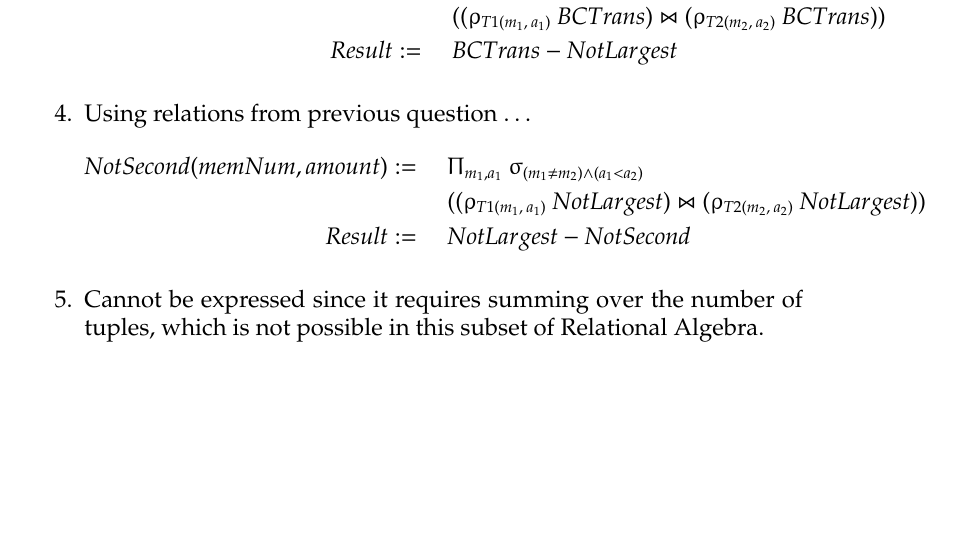
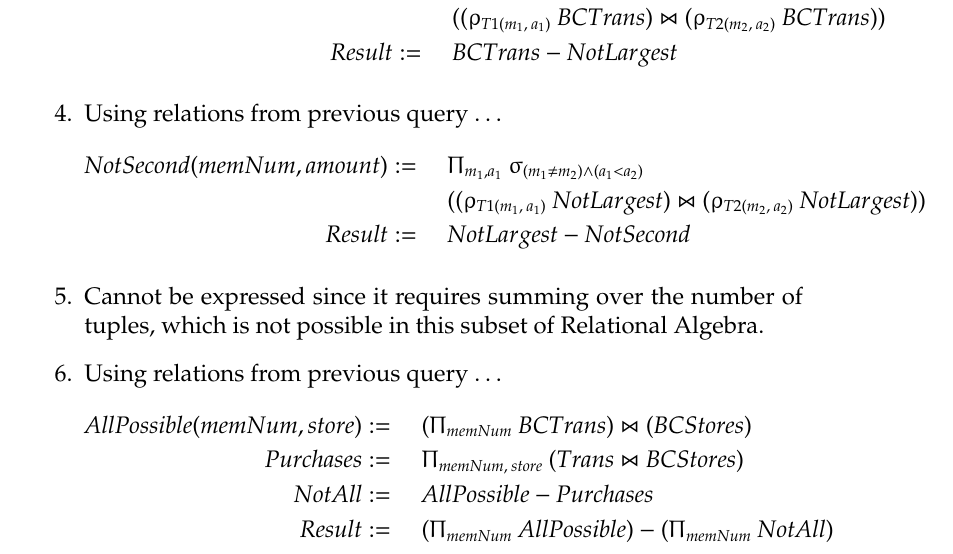
Before and after one commit to zqureshi/CSC343, a LaTeX document (a1/A1.tex): part of page 2 of 2, cut so that both start at the same text, the shorter picture padded with empty space. Compiled offline with pdfLaTeX.

Commit message:
completed q6

```diff
--- a/a1/A1.tex
+++ b/a1/A1.tex
@@ -50,7 +50,7 @@
         Result & := & \quad BCTrans - NotLargest
       \end{IEEEeqnarray*}
     \item
-      Using relations from previous question \ldots
+      Using relations from previous query \ldots
       \begin{IEEEeqnarray*}{RCl}
         NotSecond(memNum, amount) & := & \quad \Uppi_{m_1, a_1}
         \: \upsigma_{(m_1 \neq m_2) \wedge (a_1 < a_2)} \\
@@ -61,5 +61,16 @@
     \item
       Cannot be expressed since it requires summing over the number of
       tuples, which is not possible in this subset of Relational Algebra.
+    \item Using relations from previous query \ldots
+      \begin{IEEEeqnarray*}{RCl}
+        AllPossible(memNum, store) & := & \quad
+        (\Uppi_{memNum} \: BCTrans) \Join (BCStores) \\
+        Purchases & := & \quad
+        \Uppi_{memNum, \: store} \: (Trans \Join BCStores) \\
+        NotAll & := & \quad
+        AllPossible - Purchases \\
+        Result & := & \quad
+        (\Uppi_{memNum} \: AllPossible) - (\Uppi_{memNum} \: NotAll)
+      \end{IEEEeqnarray*}
   \end{enumerate}
 \end{document}
```
